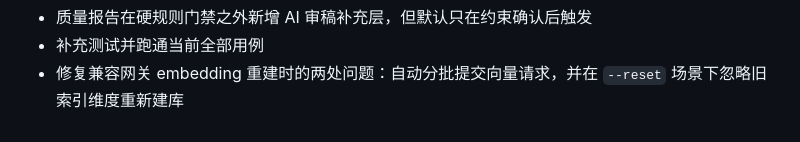
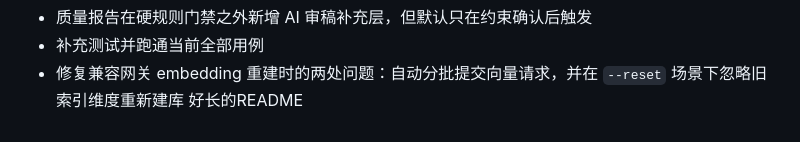
Before and after one commit to northsea1225/teaching-agent, a Markdown page: README.md, the part around the change. Drawn GitHub-style.

Commit message:
改了README

```diff
--- a/README.md
+++ b/README.md
@@ -635,3 +635,4 @@ C:\Users\15635\teaching-agent\.venv\Scripts\python.exe -m pytest tests -q
 - 质量报告在硬规则门禁之外新增 AI 审稿补充层，但默认只在约束确认后触发
 - 补充测试并跑通当前全部用例
 - 修复兼容网关 embedding 重建时的两处问题：自动分批提交向量请求，并在 `--reset` 场景下忽略旧索引维度重新建库
+好长的README
```
